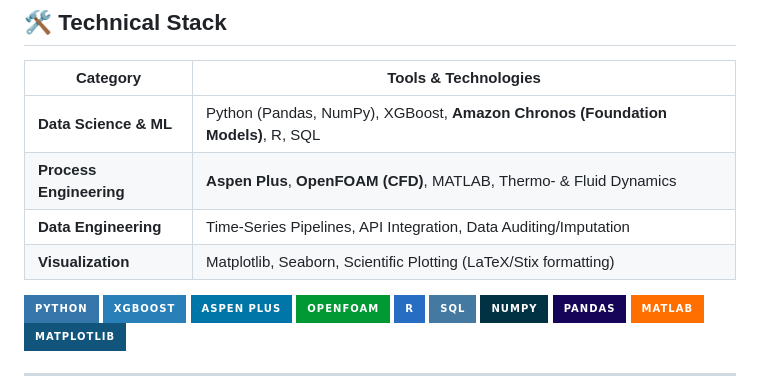
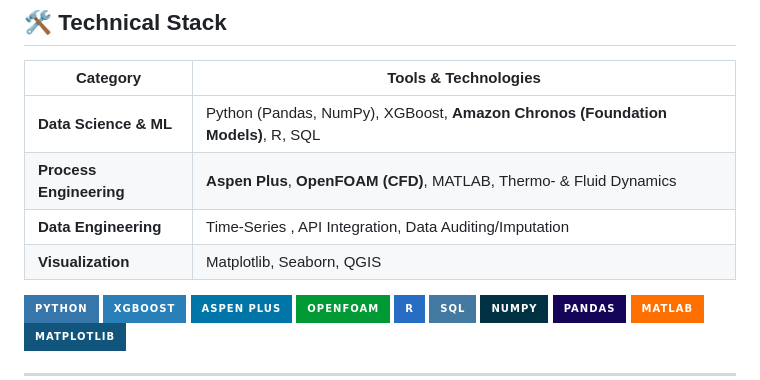
Before and after one commit to kwesiamoh/kwesiamoh.github.io, a Markdown page: README.md, the part around the change. Drawn GitHub-style; badges without logos.

Commit message:
Update tools and technologies in README

```diff
--- a/README.md
+++ b/README.md
@@ -14,8 +14,8 @@ I am a Process & Environmental Engineer specializing in the digitalization of in
 |----------|-------------------|
 | **Data Science & ML** | Python (Pandas, NumPy), XGBoost, **Amazon Chronos (Foundation Models)**, R, SQL |
 | **Process Engineering** | **Aspen Plus**, **OpenFOAM (CFD)**, MATLAB, Thermo- & Fluid Dynamics |
-| **Data Engineering** | Time-Series Pipelines, API Integration, Data Auditing/Imputation |
-| **Visualization** | Matplotlib, Seaborn, Scientific Plotting (LaTeX/Stix formatting) |
+| **Data Engineering** | Time-Series , API Integration, Data Auditing/Imputation |
+| **Visualization** | Matplotlib, Seaborn, QGIS|
 
 ![Python](https://img.shields.io/badge/Python-3776AB?style=for-the-badge&logo=python&logoColor=white)
 ![XGBoost](https://img.shields.io/badge/XGBoost-2980B9?style=for-the-badge&logo=XGBoost&logoColor=white)
```
